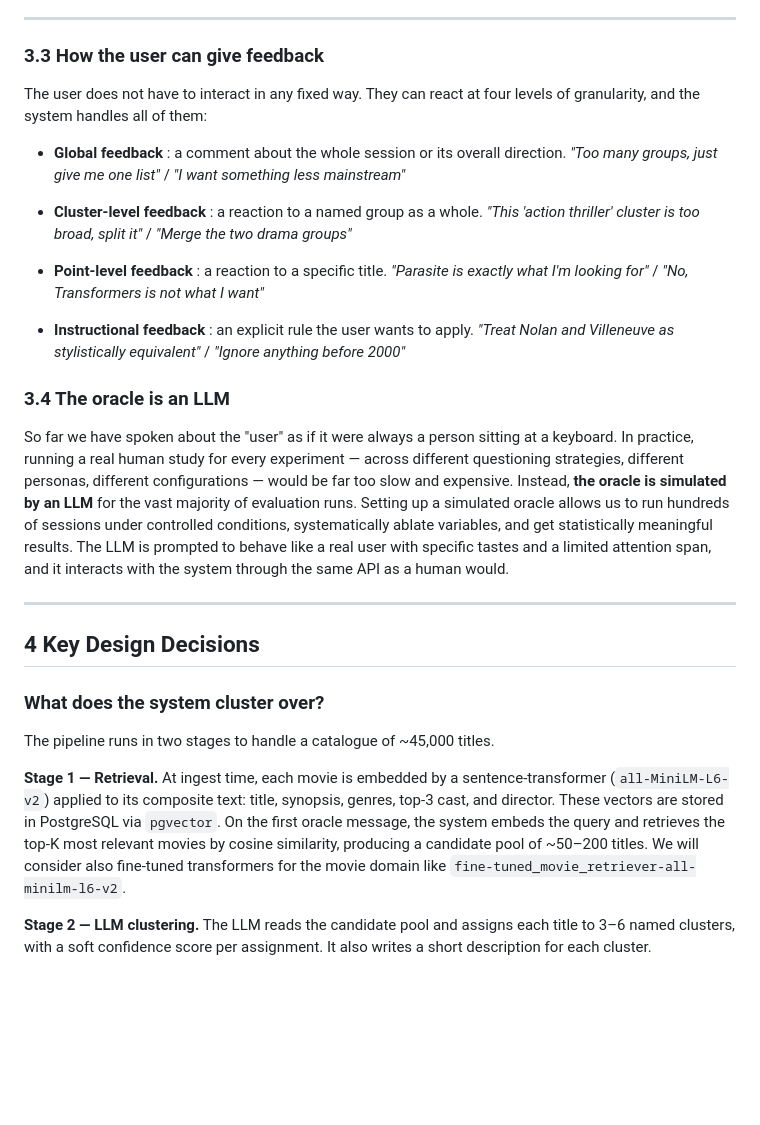
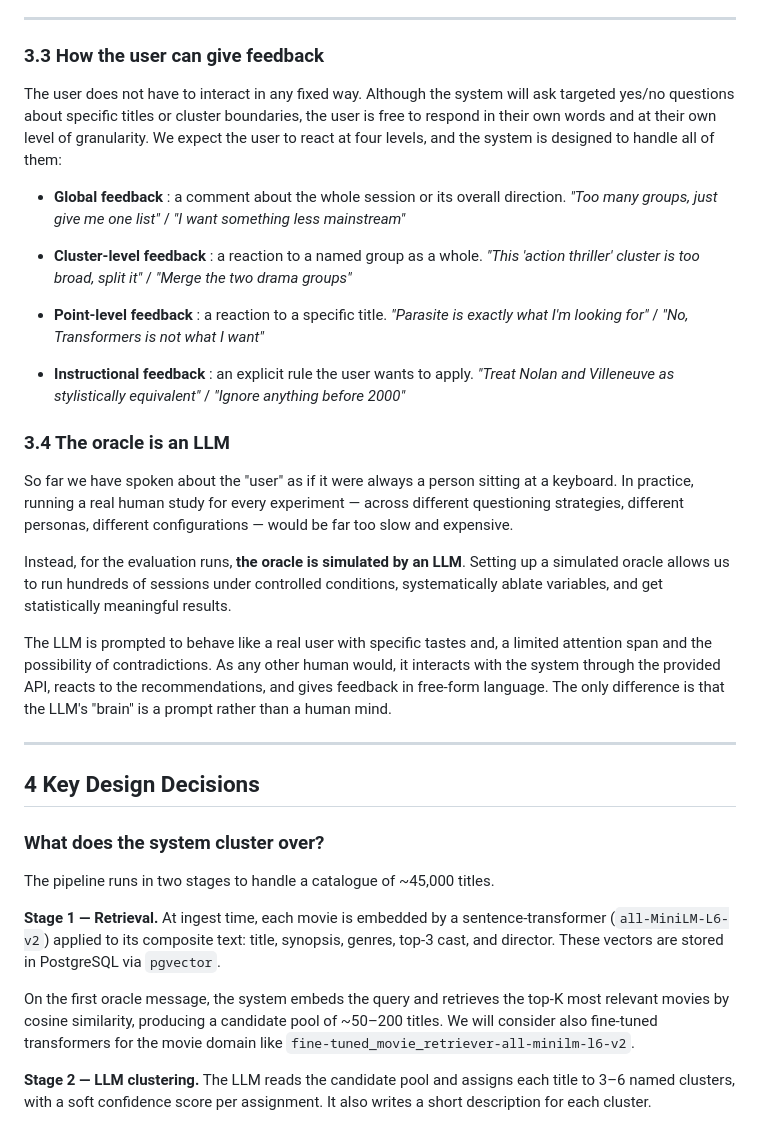
Before and after one commit to ai-design-2026-projects/cantucci, a Markdown page: docs/specifications/problem_statement.md, the part around the change. Drawn GitHub-style; blank space fills up the shorter version.

Commit message:
Minor refactoring to problem statement

```diff
--- a/docs/specifications/problem_statement.md
+++ b/docs/specifications/problem_statement.md
@@ -162,7 +162,7 @@ The system runs five core functions on each turn:
 
 ### 3.3 How the user can give feedback
 
-The user does not have to interact in any fixed way. They can react at four levels of granularity, and the system handles all of them:
+The user does not have to interact in any fixed way. Although the system will ask targeted yes/no questions about specific titles or cluster boundaries, the user is free to respond in their own words and at their own level of granularity. We expect the user to react at four levels, and the system is designed to handle all of them:
 
 - **Global feedback** : a comment about the whole session or its overall direction.
   *"Too many groups, just give me one list"* / *"I want something less mainstream"*
@@ -179,8 +179,11 @@ The user does not have to interact in any fixed way. They can react at four leve
 
 ### 3.4 The oracle is an LLM
 
-So far we have spoken about the "user" as if it were always a person sitting at a keyboard. In practice, running a real human study for every experiment — across different questioning strategies, different personas, different configurations — would be far too slow and expensive. Instead, **the oracle is simulated by an LLM** for the vast majority of evaluation runs.
-Setting up a simulated oracle allows us to run hundreds of sessions under controlled conditions, systematically ablate variables, and get statistically meaningful results. The LLM is prompted to behave like a real user with specific tastes and a limited attention span, and it interacts with the system through the same API as a human would.
+So far we have spoken about the "user" as if it were always a person sitting at a keyboard. In practice, running a real human study for every experiment — across different questioning strategies, different personas, different configurations — would be far too slow and expensive.
+
+Instead, for the evaluation runs, **the oracle is simulated by an LLM**. Setting up a simulated oracle allows us to run hundreds of sessions under controlled conditions, systematically ablate variables, and get statistically meaningful results.
+
+The LLM is prompted to behave like a real user with specific tastes and, a limited attention span and the possibility of contradictions. As any other human would, it interacts with the system through the provided API, reacts to the recommendations, and gives feedback in free-form language. The only difference is that the LLM's "brain" is a prompt rather than a human mind.
 
 ---
 
@@ -190,7 +193,9 @@ Setting up a simulated oracle allows us to run hundreds of sessions under contro
 
 The pipeline runs in two stages to handle a catalogue of ~45,000 titles.
 
-**Stage 1 — Retrieval.** At ingest time, each movie is embedded by a sentence-transformer (`all-MiniLM-L6-v2`) applied to its composite text: title, synopsis, genres, top-3 cast, and director. These vectors are stored in PostgreSQL via `pgvector`. On the first oracle message, the system embeds the query and retrieves the top-K most relevant movies by cosine similarity, producing a candidate pool of ~50–200 titles.
+**Stage 1 — Retrieval.** At ingest time, each movie is embedded by a sentence-transformer (`all-MiniLM-L6-v2`) applied to its composite text: title, synopsis, genres, top-3 cast, and director. These vectors are stored in PostgreSQL via `pgvector`.
+
+On the first oracle message, the system embeds the query and retrieves the top-K most relevant movies by cosine similarity, producing a candidate pool of ~50–200 titles.
 We will consider also fine-tuned transformers for the movie domain like `fine-tuned_movie_retriever-all-minilm-l6-v2`.
 
 **Stage 2 — LLM clustering.** The LLM reads the candidate pool and assigns each title to 3–6 named clusters, with a soft confidence score per assignment. It also writes a short description for each cluster.
```
